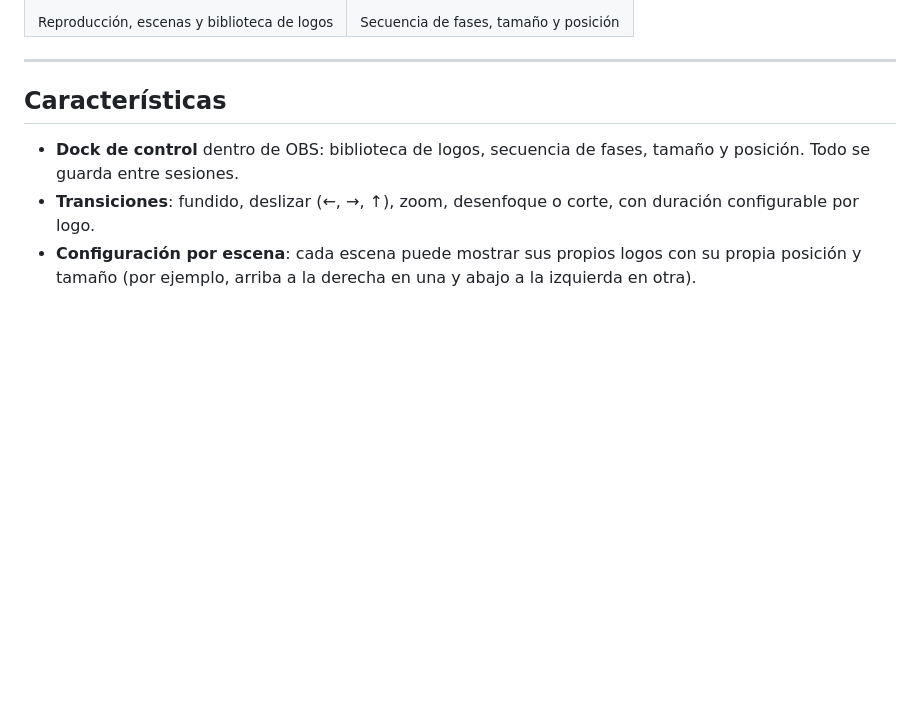
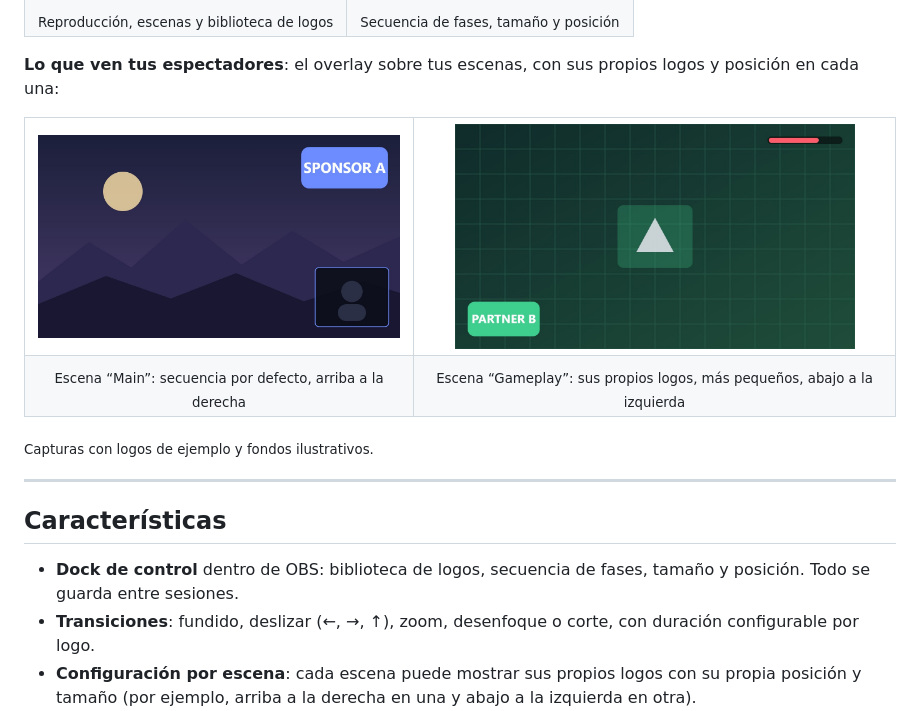
Before and after one commit to KaguroDev/logo-sequencer-plugin, a Markdown page: LEEME.md, the part around the change. Rendered like a GitHub page; pictures changed too: docs/images/overlay-gameplay.jpg (added), docs/images/overlay-main.jpg (added); blank space fills up the shorter version.

Commit message:
README: capturas del overlay
- README y LEEME: sección con el overlay en dos escenas, cada una con
  sus propios logos y posición (docs/images/overlay-*.jpg)

```diff
--- a/LEEME.md
+++ b/LEEME.md
@@ -19,6 +19,21 @@ Muestra los logos de tus patrocinadores, auspiciadores o marcas en OBS como una
     <td align="center"><sub>Secuencia de fases, tamaño y posición</sub></td>
   </tr>
 </table>
+
+**Lo que ven tus espectadores**: el overlay sobre tus escenas, con sus propios logos y posición en cada una:
+
+<table>
+  <tr>
+    <td align="center"><img src="docs/images/overlay-main.jpg" width="400" alt="Overlay en la escena Main: logo Sponsor A en la esquina superior derecha"></td>
+    <td align="center"><img src="docs/images/overlay-gameplay.jpg" width="400" alt="Overlay en la escena Gameplay: logo Partner B más pequeño en la esquina inferior izquierda"></td>
+  </tr>
+  <tr>
+    <td align="center"><sub>Escena “Main”: secuencia por defecto, arriba a la derecha</sub></td>
+    <td align="center"><sub>Escena “Gameplay”: sus propios logos, más pequeños, abajo a la izquierda</sub></td>
+  </tr>
+</table>
+
+<sub>Capturas con logos de ejemplo y fondos ilustrativos.</sub>
 
 ---
 
```
Also changed, not shown: README.md (+15 -0 lines).
